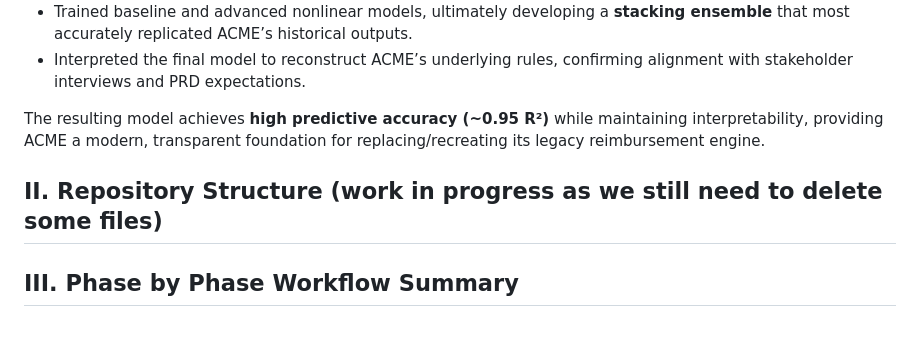
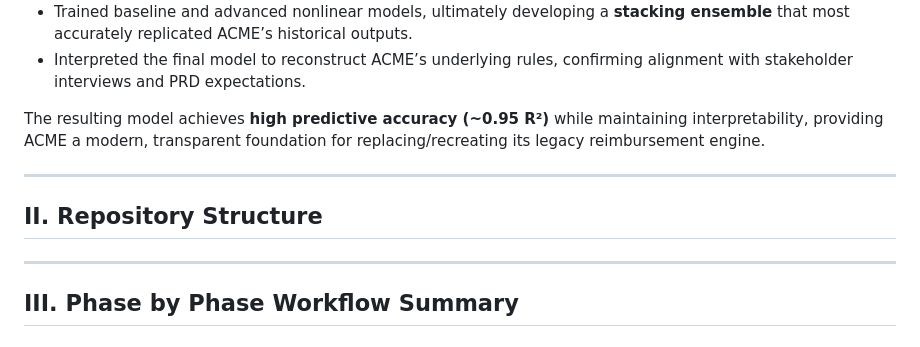
Before and after one commit to MHaynes33/BlackBox, a Markdown page: README.md, the part around one of its changes. Drawn GitHub-style.

```diff
--- a/README.md
+++ b/README.md
@@ -24,10 +24,10 @@ Across four phases, our team:
 -   Interpreted the final model to reconstruct ACME’s underlying rules, confirming alignment with stakeholder interviews and PRD expectations.
 
 The resulting model achieves **high predictive accuracy (\~0.95 R²)** while maintaining interpretability, providing ACME a modern, transparent foundation for replacing/recreating its legacy reimbursement engine.
+- ------------------------------------------------------------------------
+## II. Repository Structure
 
-## II. Repository Structure (work in progress as we still need to delete some files)
-
-
+- ------------------------------------------------------------------------
 ## III. Phase by Phase Workflow Summary
 
 ## Phase 1: Discovery, Data Quality, and Business Logic Hypothesis Formation
```
Also changed, not shown: other parts of README.md (+3 -4 lines).
